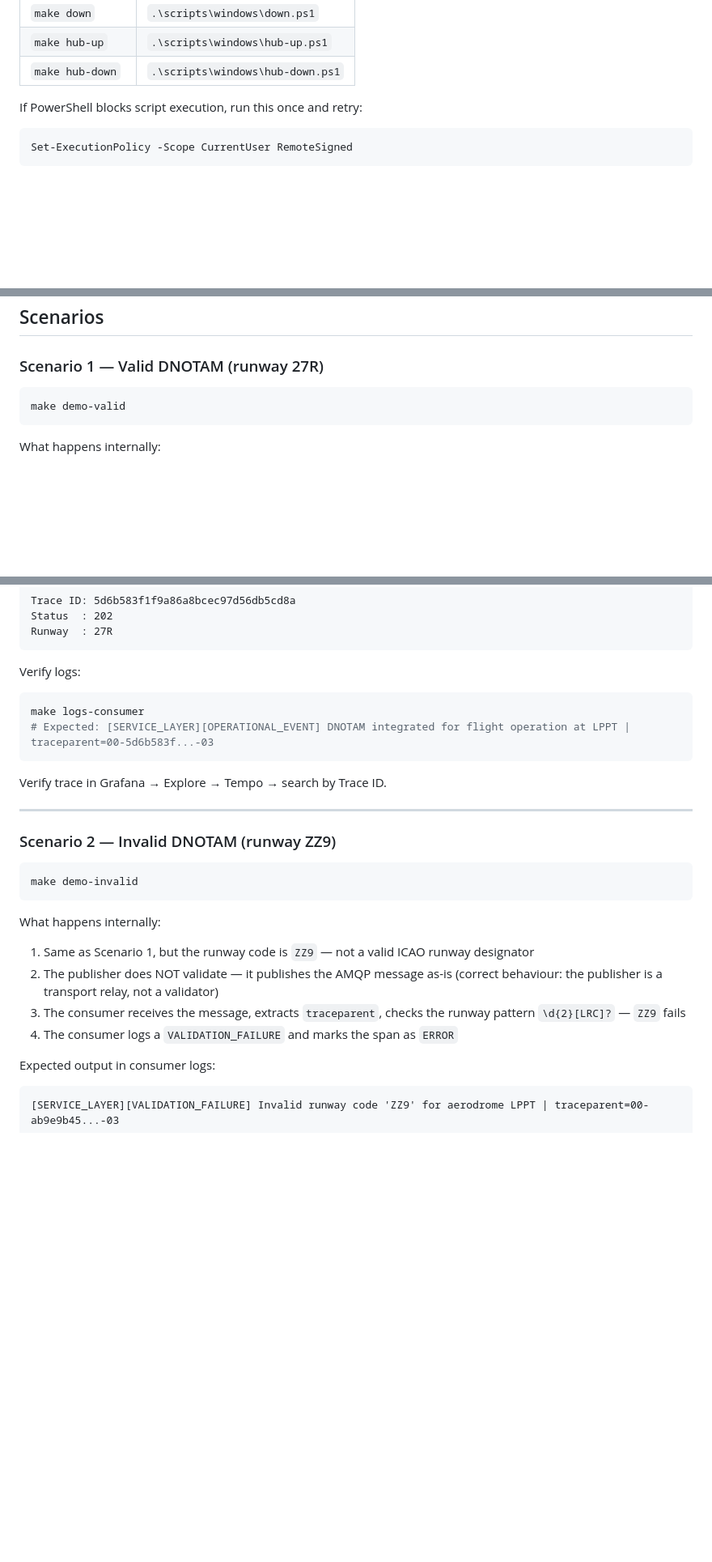
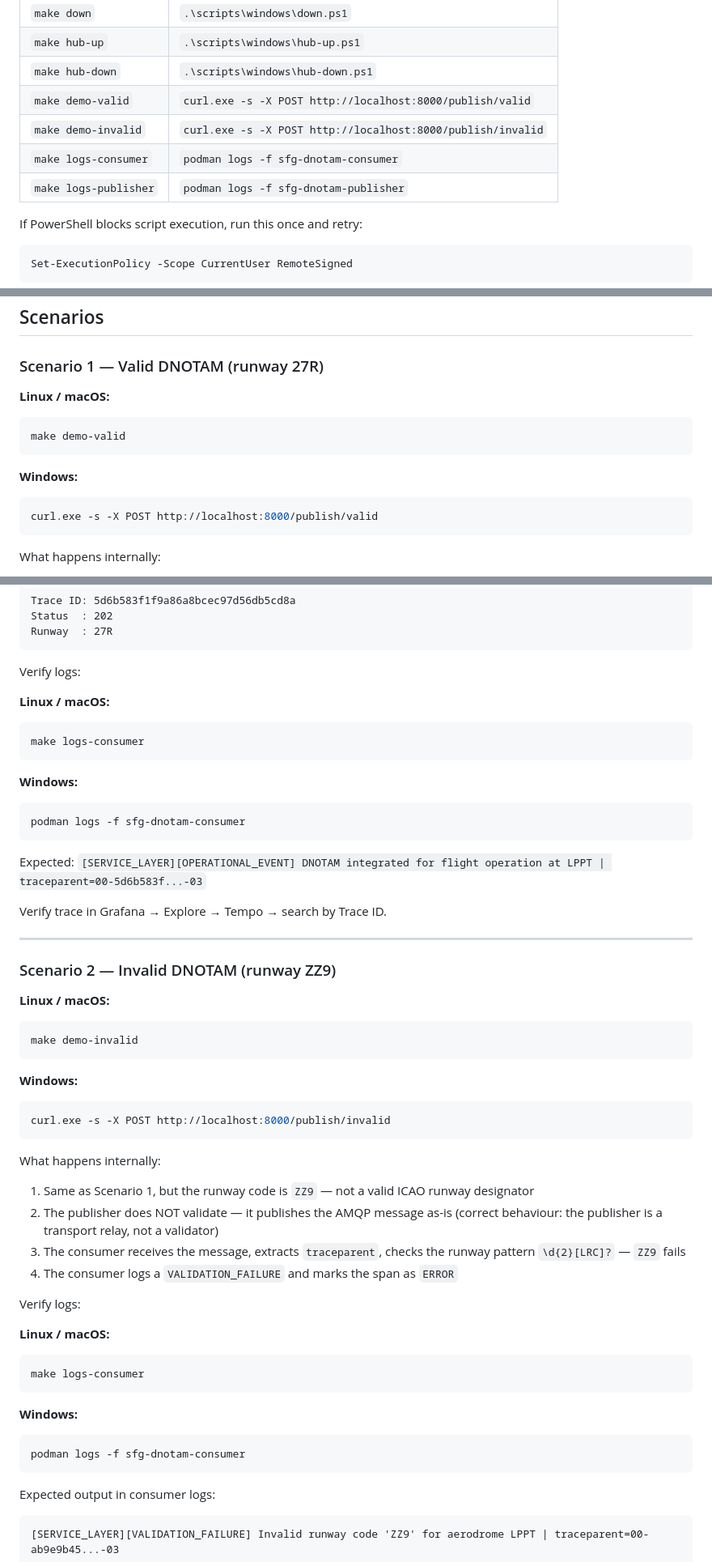
Before and after one commit to swim-developer/swim-sfg-observability, a Markdown page: README.md, 3 parts joined by grey strips. Shown at 81% size. Drawn GitHub-style; blank space fills up the shorter version.

Commit message:
docs: add Windows PowerShell equivalents to all scenario commands in README

````diff
--- a/README.md
+++ b/README.md
@@ -197,6 +197,10 @@ Verify with `podman compose version` before proceeding.
 | `make down` | `.\scripts\windows\down.ps1` |
 | `make hub-up` | `.\scripts\windows\hub-up.ps1` |
 | `make hub-down` | `.\scripts\windows\hub-down.ps1` |
+| `make demo-valid` | `curl.exe -s -X POST http://localhost:8000/publish/valid` |
+| `make demo-invalid` | `curl.exe -s -X POST http://localhost:8000/publish/invalid` |
+| `make logs-consumer` | `podman logs -f sfg-dnotam-consumer` |
+| `make logs-publisher` | `podman logs -f sfg-dnotam-publisher` |
 
 If PowerShell blocks script execution, run this once and retry:
 ```powershell
@@ -236,8 +240,14 @@ Wait ~30 seconds for all services to be healthy, then open:
 
 ### Scenario 1 — Valid DNOTAM (runway 27R)
 
+**Linux / macOS:**
 ```bash
 make demo-valid
+```
+
+**Windows:**
+```powershell
+curl.exe -s -X POST http://localhost:8000/publish/valid
 ```
 
 What happens internally:
@@ -254,10 +264,18 @@ Runway  : 27R
 ```
 
 Verify logs:
+
+**Linux / macOS:**
 ```bash
 make logs-consumer
-# Expected: [SERVICE_LAYER][OPERATIONAL_EVENT] DNOTAM integrated for flight operation at LPPT | traceparent=00-5d6b583f...-03
 ```
+
+**Windows:**
+```powershell
+podman logs -f sfg-dnotam-consumer
+```
+
+Expected: `[SERVICE_LAYER][OPERATIONAL_EVENT] DNOTAM integrated for flight operation at LPPT | traceparent=00-5d6b583f...-03`
 
 Verify trace in Grafana → Explore → Tempo → search by Trace ID.
 
@@ -265,8 +283,14 @@ Verify trace in Grafana → Explore → Tempo → search by Trace ID.
 
 ### Scenario 2 — Invalid DNOTAM (runway ZZ9)
 
+**Linux / macOS:**
 ```bash
 make demo-invalid
+```
+
+**Windows:**
+```powershell
+curl.exe -s -X POST http://localhost:8000/publish/invalid
 ```
 
 What happens internally:
@@ -274,6 +298,18 @@ What happens internally:
 2. The publisher does NOT validate — it publishes the AMQP message as-is (correct behaviour: the publisher is a transport relay, not a validator)
 3. The consumer receives the message, extracts `traceparent`, checks the runway pattern `\d{2}[LRC]?` — `ZZ9` fails
 4. The consumer logs a `VALIDATION_FAILURE` and marks the span as `ERROR`
+
+Verify logs:
+
+**Linux / macOS:**
+```bash
+make logs-consumer
+```
+
+**Windows:**
+```powershell
+podman logs -f sfg-dnotam-consumer
+```
 
 Expected output in consumer logs:
 ```
````
